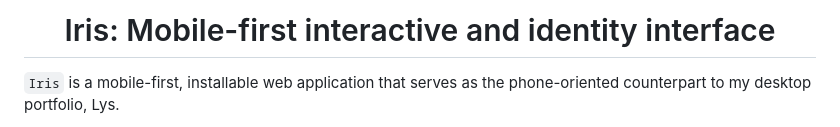
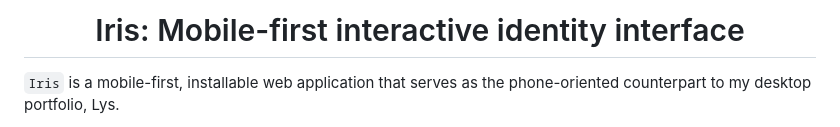
Before and after one commit to divijg19/Iris, a Markdown page: README.md, the part around the change. Drawn GitHub-style.

```diff
--- a/README.md
+++ b/README.md
@@ -1,4 +1,4 @@
-<h1 align="center">Iris: Mobile-first interactive and identity interface</h1>
+<h1 align="center">Iris: Mobile-first interactive identity interface</h1>
 
 `Iris` is a mobile-first, installable web application that serves as the phone-oriented counterpart to my desktop portfolio, Lys.
 
```
